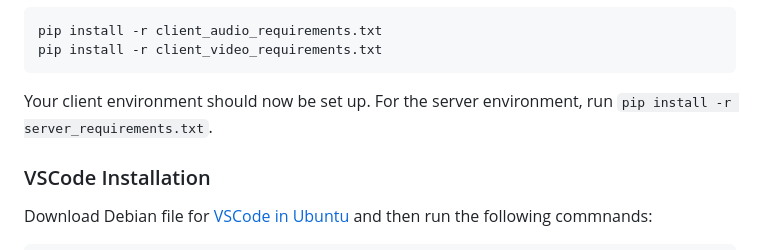
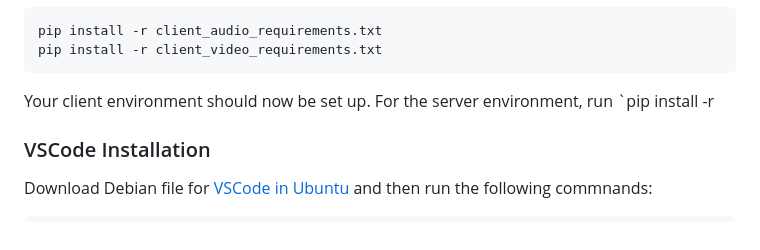
Before and after one commit to OSU-slatelab/SpeechGUI-AlignmentFramework, a Markdown page: COSI_README.md, the part around one of its changes. GitHub-like rendering.

````diff
--- a/COSI_README.md
+++ b/COSI_README.md
@@ -54,7 +53,7 @@ Once PyTorch is installed you can let pip handle the rest. You can use conda if
 pip install -r client_audio_requirements.txt
 pip install -r client_video_requirements.txt
 ```
-Your client environment should now be set up. For the server environment, run `pip install -r server_requirements.txt`.
+Your client environment should now be set up. For the server environment, run `pip install -r
 
 ### VSCode Installation
 Download Debian file for [VSCode in Ubuntu](https://code.visualstudio.com/download) and then run the following commnands:
````
Also changed, not shown: other parts of COSI_README.md (+5 -6 lines).
